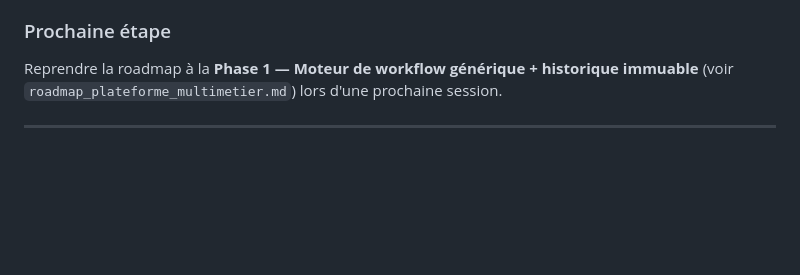
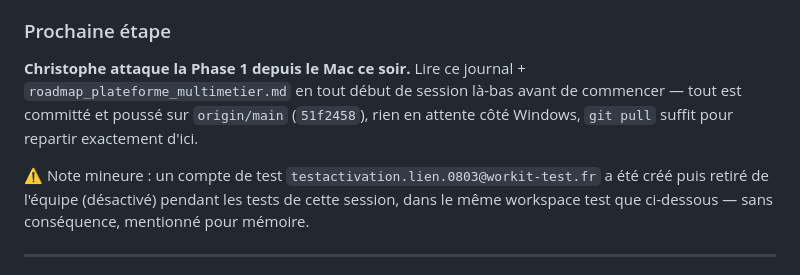
Before and after one commit to Crysal06460/workit, a Markdown page: _claude_sessions/session_courante.md, the part around the change. Rendered like a GitHub page; blank space fills up the shorter version.

Commit message:
Journal : note reprise Phase 1 sur Mac

```diff
--- a/_claude_sessions/session_courante.md
+++ b/_claude_sessions/session_courante.md
@@ -37,8 +37,13 @@ restent à faire par Christophe quand il le souhaite — tout le reste (sécurit
 mot de passe/lien d'activation, quota IA, logs d'audit) est en place et vérifié.
 
 ### Prochaine étape
-Reprendre la roadmap à la **Phase 1 — Moteur de workflow générique + historique immuable** (voir
-`roadmap_plateforme_multimetier.md`) lors d'une prochaine session.
+**Christophe attaque la Phase 1 depuis le Mac ce soir.** Lire ce journal + `roadmap_plateforme_multimetier.md` en
+tout début de session là-bas avant de commencer — tout est committé et poussé sur `origin/main` (`51f2458`), rien
+en attente côté Windows, `git pull` suffit pour repartir exactement d'ici.
+
+⚠️ Note mineure : un compte de test `testactivation.lien.0803@workit-test.fr` a été créé puis retiré de l'équipe
+(désactivé) pendant les tests de cette session, dans le même workspace test que ci-dessous — sans conséquence,
+mentionné pour mémoire.
 
 ---
 
```
